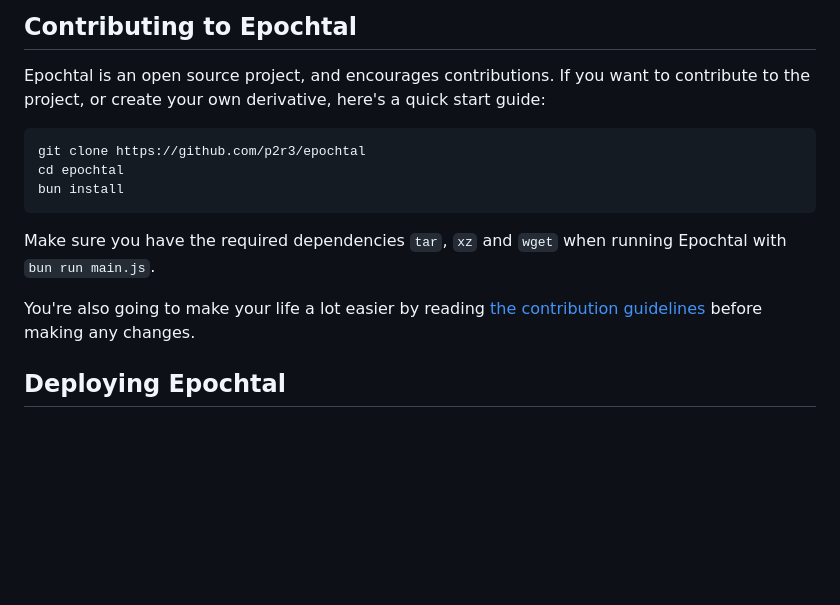
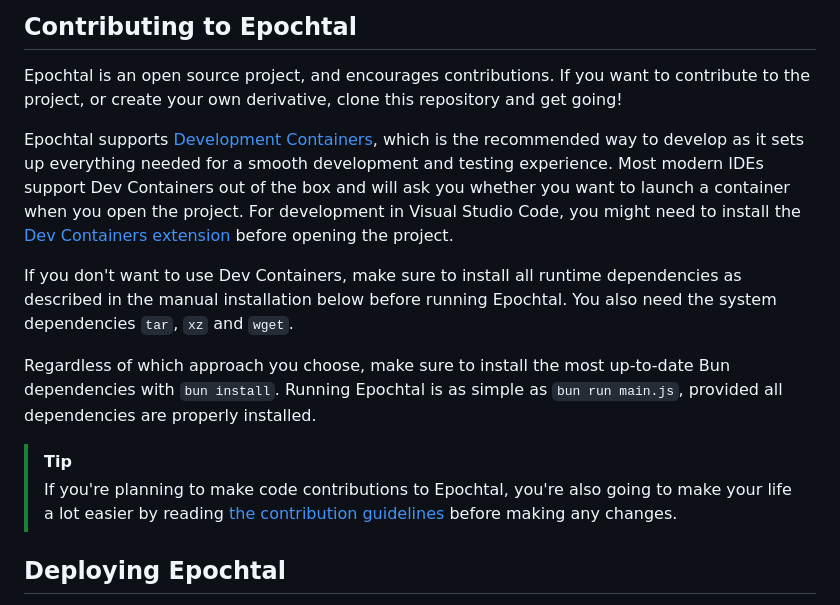
Before and after one commit to p2r3/epochtal, a Markdown page: README.md, the part around the change. GitHub-like rendering; blank space fills up the shorter version.

Commit message:
docs(dev): update README

````diff
--- a/README.md
+++ b/README.md
@@ -9,18 +9,22 @@ for adaptability in any Portal 2 tournament context.
 ## Contributing to Epochtal
 
 Epochtal is an open source project, and encourages contributions. If you want to contribute to the project, or create
-your own derivative, here's a quick start guide:
+your own derivative, clone this repository and get going!
 
-```shell
-git clone https://github.com/p2r3/epochtal
-cd epochtal
-bun install
-```
+Epochtal supports [Development Containers](https://containers.dev/), which is the recommended way to develop as it sets
+up everything needed for a smooth development and testing experience. Most modern IDEs support Dev Containers out of the
+box and will ask you whether you want to launch a container when you open the project. For development in Visual Studio
+Code, you might need to install the [Dev Containers extension](https://containers.dev/) before opening the project.
 
-Make sure you have the required dependencies `tar`, `xz` and `wget` when running Epochtal with `bun run main.js`.
+If you don't want to use Dev Containers, make sure to install all runtime dependencies as described in the manual
+installation below before running Epochtal. You also need the system dependencies `tar`, `xz` and `wget`.
 
-You're also going to make your life a lot easier by reading [the contribution guidelines](CONTRIBUTING.md) before making
-any changes.
+Regardless of which approach you choose, make sure to install the most up-to-date Bun dependencies with `bun install`.
+Running Epochtal is as simple as `bun run main.js`, provided all dependencies are properly installed.
+
+> [!TIP]
+> If you're planning to make code contributions to Epochtal, you're also going to make your life a lot easier by reading
+> [the contribution guidelines](CONTRIBUTING.md) before making any changes.
 
 ## Deploying Epochtal
 
````
